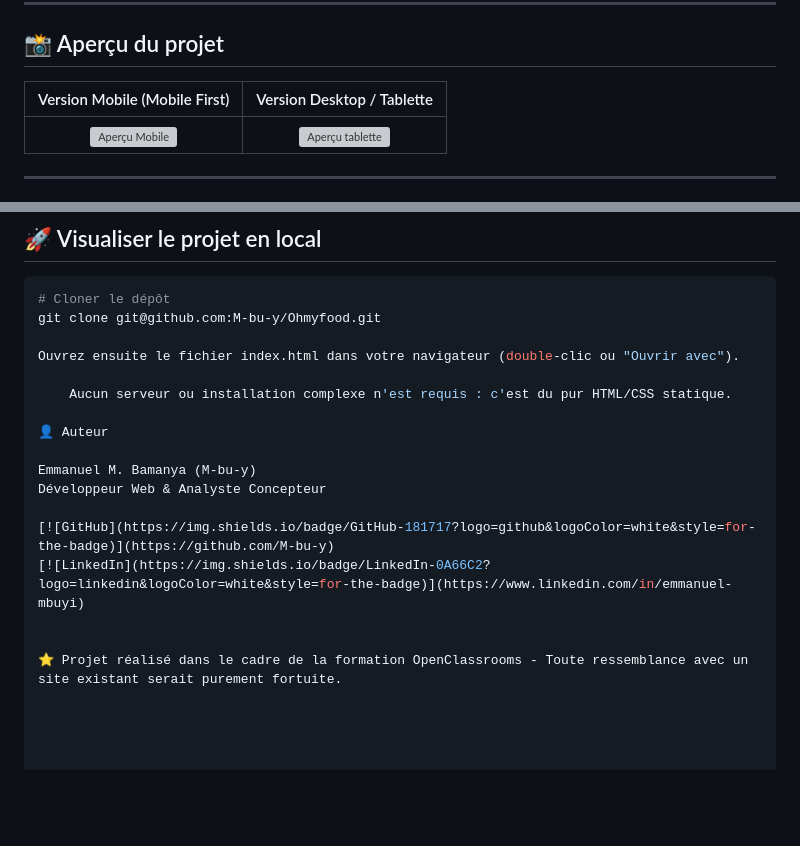
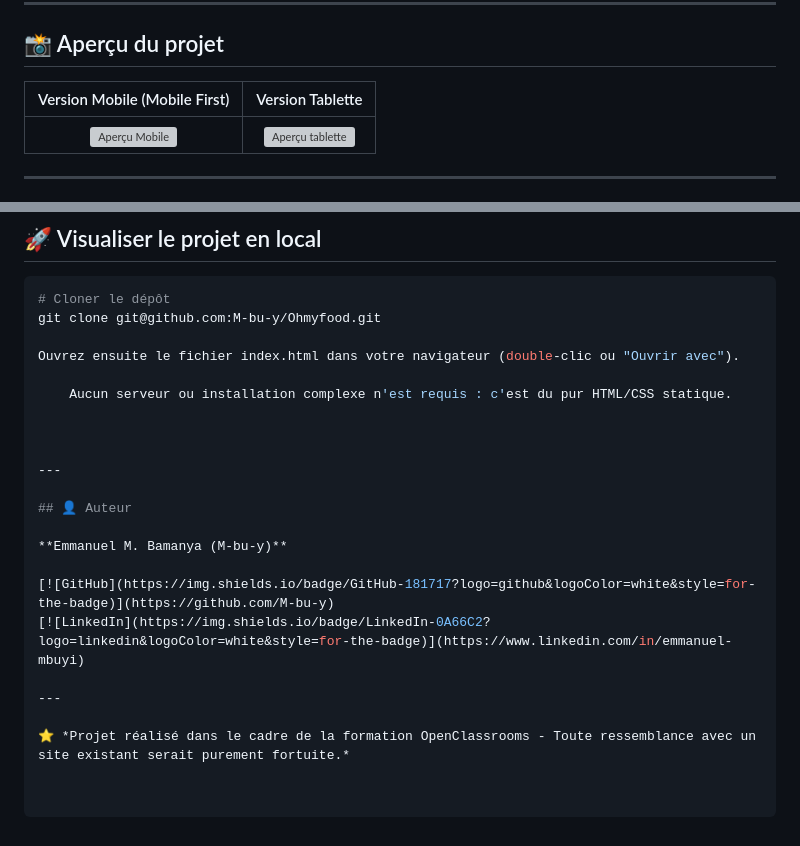
Before and after one commit to M-bu-y/Ohmyfood, a Markdown page: README.md, 2 parts joined by grey strips. Rendered like a GitHub page; blank space fills up the shorter version; grey boxes are pictures that could not be loaded.

Commit message:
Mise à jour de la section Auteur dans le README*

```diff
--- a/README.md
+++ b/README.md
@@ -23,7 +23,7 @@ L'objectif était d'intégrer une maquette Figma en HTML et SASS, en mettant l'a
 
 ## 📸 Aperçu du projet
 
-| Version Mobile (Mobile First) | Version Desktop / Tablette |
+| Version Mobile (Mobile First) | Version Tablette |
 | :---: | :---: |
 | ![Aperçu Mobile](./assets/images/aperçu-mobile.png) | ![Aperçu tablette](./assets/images/aperçu-tablette.png) |
 
@@ -74,13 +74,17 @@ Ouvrez ensuite le fichier index.html dans votre navigateur (double-clic ou "Ouvr
 
     Aucun serveur ou installation complexe n'est requis : c'est du pur HTML/CSS statique.
 
-👤 Auteur
 
-Emmanuel M. Bamanya (M-bu-y)
-Développeur Web & Analyste Concepteur
+
+---
+
+## 👤 Auteur
+
+**Emmanuel M. Bamanya (M-bu-y)**
 
 [![GitHub](https://img.shields.io/badge/GitHub-181717?logo=github&logoColor=white&style=for-the-badge)](https://github.com/M-bu-y)
 [![LinkedIn](https://img.shields.io/badge/LinkedIn-0A66C2?logo=linkedin&logoColor=white&style=for-the-badge)](https://www.linkedin.com/in/emmanuel-mbuyi)
 
+---
 
-⭐ Projet réalisé dans le cadre de la formation OpenClassrooms - Toute ressemblance avec un site existant serait purement fortuite.
+⭐ *Projet réalisé dans le cadre de la formation OpenClassrooms - Toute ressemblance avec un site existant serait purement fortuite.*
```
